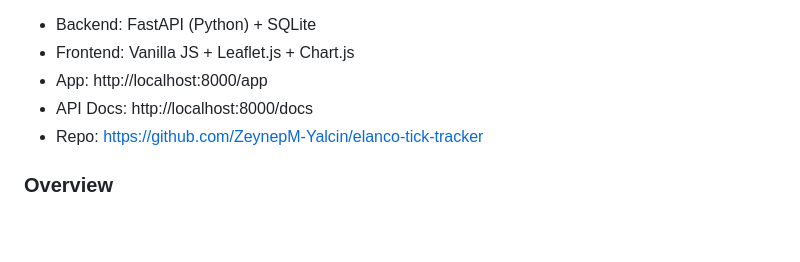
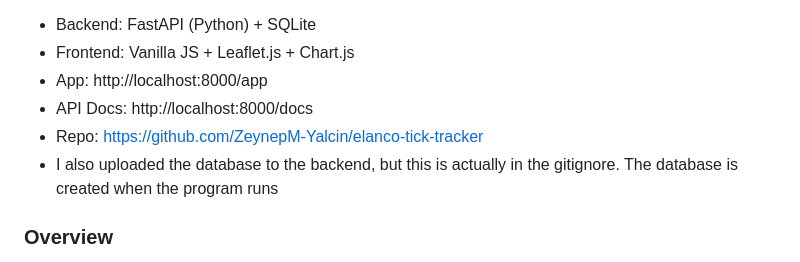
Before and after one commit to ZeynepM-Yalcin/elanco-tick-tracker, a Markdown page: README.md, the part around the change. Drawn GitHub-style; blank space fills up the shorter version.

```diff
--- a/README.md
+++ b/README.md
@@ -5,6 +5,7 @@
 - App: http://localhost:8000/app
 - API Docs: http://localhost:8000/docs
 - Repo: https://github.com/ZeynepM-Yalcin/elanco-tick-tracker
+- I also uploaded the database to the backend, but this is actually in the gitignore. The database is created when the program runs
 
 ### Overview
 This is a full-stack web application for mapping and reporting tick sightings across the UK. It processes the provided Excel dataset and integrates with the Elanco API endpoint, storing everything in a local SQLite database and serving through a REST API built with FastAPI. The frontendis a single page app with an interactive Leaflet map, Chart.js visualisations, a species education section and a sighting report form with an image upload.
```
